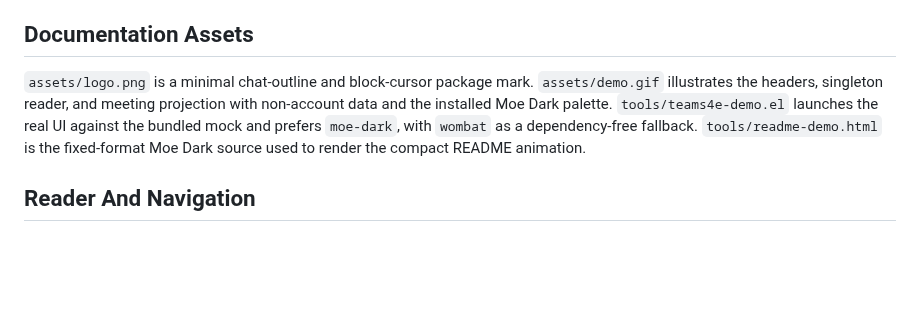
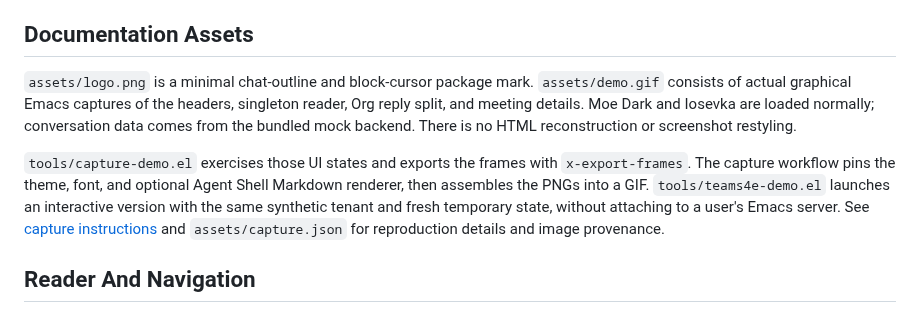
Before and after one commit to guibor/teams4e, a Markdown page: DESIGN.md, the part around the change. Drawn GitHub-style; blank space fills up the shorter version.

```diff
--- a/DESIGN.md
+++ b/DESIGN.md
@@ -329,12 +329,18 @@ keeps Graph authoritative and avoids a second calendar synchronization model.
 ## Documentation Assets
 
 `assets/logo.png` is a minimal chat-outline and block-cursor package mark.
-`assets/demo.gif` illustrates the headers, singleton reader, and meeting
-projection with non-account data and the installed Moe Dark palette.
-`tools/teams4e-demo.el` launches the real UI against the bundled mock and
-prefers `moe-dark`, with `wombat` as a dependency-free fallback.
-`tools/readme-demo.html` is the fixed-format Moe Dark source used to render the
-compact README animation.
+`assets/demo.gif` consists of actual graphical Emacs captures of the headers,
+singleton reader, Org reply split, and meeting details. Moe Dark and Iosevka
+are loaded normally; conversation data comes from the bundled mock backend.
+There is no HTML reconstruction or screenshot restyling.
+
+`tools/capture-demo.el` exercises those UI states and exports the frames with
+`x-export-frames`. The capture workflow pins the theme, font, and optional
+Agent Shell Markdown renderer, then assembles the PNGs into a GIF.
+`tools/teams4e-demo.el` launches an interactive version with the same synthetic
+tenant and fresh temporary state, without attaching to a user's Emacs server.
+See [capture instructions](tools/README.md) and `assets/capture.json` for
+reproduction details and image provenance.
 
 ## Reader And Navigation
 
```
Also changed, not shown: PUBLIC-READINESS.md (+13 -2 lines), README.md (+14 -3 lines), assets/demo.gif, assets/inbox.png (added), assets/meetings.png (added), assets/reply.png (added), assets/thread.png (added), 2 other files.
